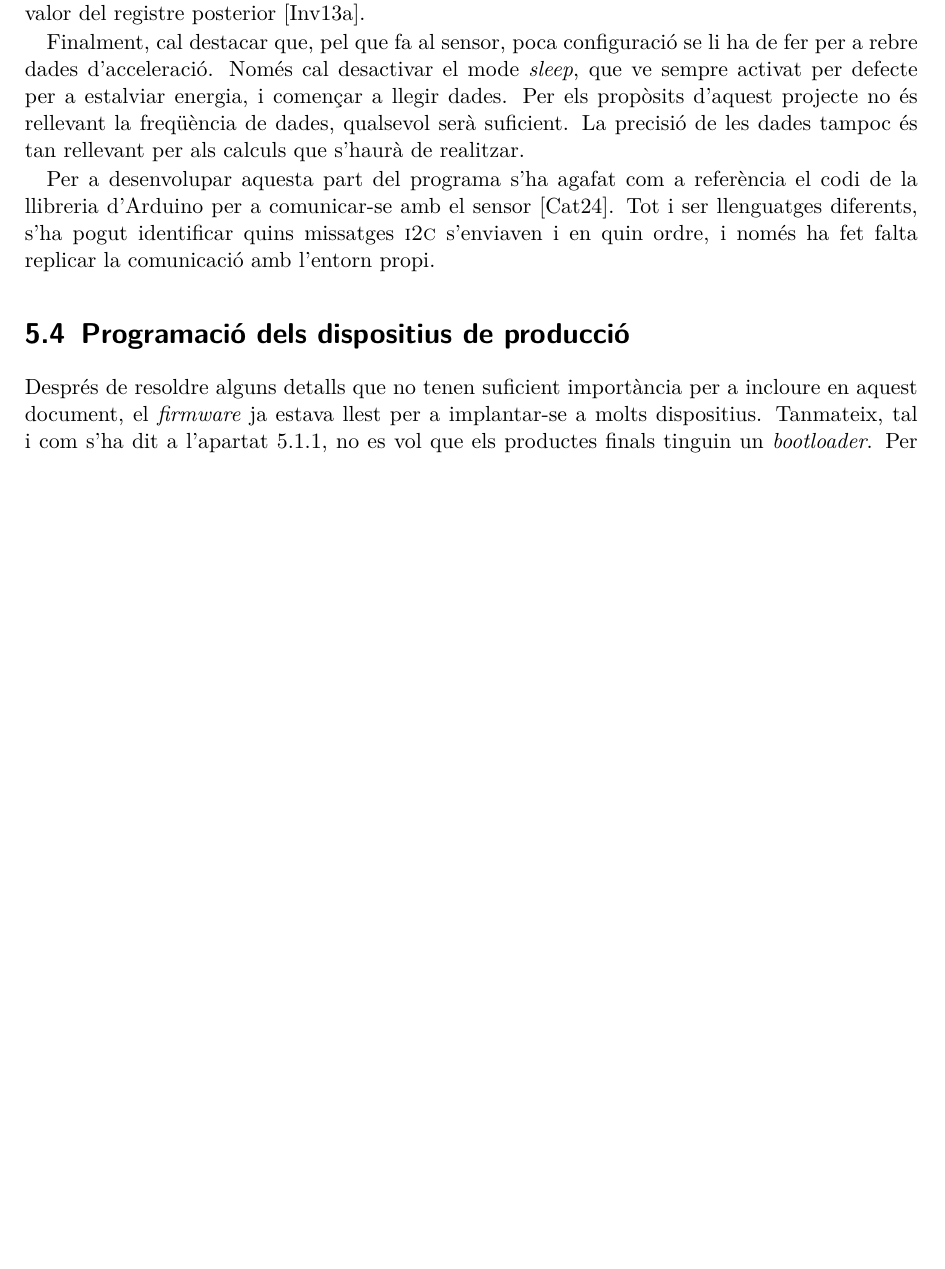
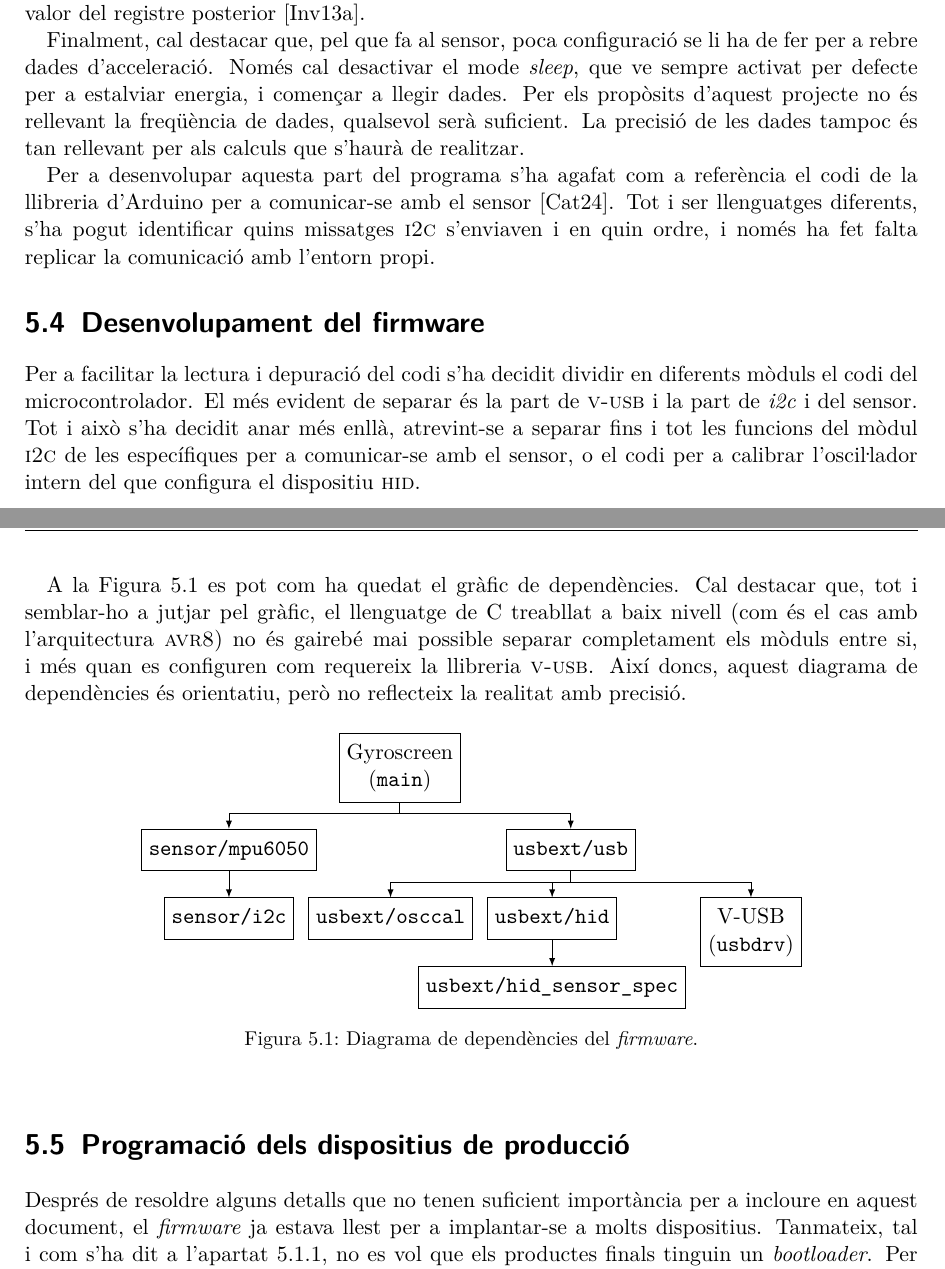
Before and after one commit to royalmo/tfg, a LaTeX thesis (tfg.tex, which reads chapters/05_firmware.tex, misc/firmware_dependency_graph.tex): part of page 43 of 69 before the commit and two parts of pages 43 and 44 of 69 after it, the two joined at a grey line, cut so that both start at the same text, the shorter picture padded with empty space. Compiled offline with pdfLaTeX.

Commit message:
Afegit segon gràfic i retocs del primer

```diff
--- a/chapters/05_firmware.tex
+++ b/chapters/05_firmware.tex
@@ -236,6 +236,25 @@ codi de la llibreria d'Arduino per a comunicar-se amb el sensor
 quins missatges \acro{i2c} s'enviaven i en quin ordre, i només ha fet falta
 replicar la comunicació amb l'entorn propi.
 
+\section{Desenvolupament del firmware}
+
+Per a facilitar la lectura i depuració del codi s'ha decidit dividir en
+diferents mòduls el codi del microcontrolador. El més evident de separar és
+la part de \acro{v-usb} i la part de \est{i2c} i del sensor. Tot i això s'ha
+decidit anar més enllà, atrevint-se a separar fins i tot les funcions del mòdul
+\acro{i2c} de les específiques per a comunicar-se amb el sensor, o el codi per
+a calibrar l'osci\l.lador intern del que configura el dispositiu \acro{hid}.
+
+A la Figura \ref{fig:firmware-dependency-graph} es pot com ha quedat el gràfic
+de dependències. Cal destacar que, tot i semblar-ho a jutjar pel gràfic, el
+llenguatge de C treabllat a baix nivell (com és el cas amb l'arquitectura
+\acro{avr8}) no és gairebé mai possible separar completament els mòduls entre
+si, i més quan es configuren com requereix la llibreria \acro{v-usb}. Així
+doncs, aquest diagrama de dependències és orientatiu, però no reflecteix la
+realitat amb precisió.
+
+\input{misc/firmware_dependency_graph.tex}
+
 \section{Programació dels dispositius de producció}
 
 Després de resoldre alguns detalls que no tenen suficient importància per a
--- /dev/null
+++ b/misc/firmware_dependency_graph.tex
@@ -0,0 +1,23 @@
+\begin{figure}[ht]
+    \centering
+    \begin{forest}
+        forked edges,
+        for tree={draw,align=center,edge={-latex}}
+        [Gyroscreen\\ (\fitx{main})
+            [\fitx{sensor/mpu6050}
+                [\fitx{sensor/i2c}]
+            ]
+            [\fitx{usbext/usb}
+                [\fitx{usbext/osccal}]
+                [\fitx{usbext/hid}
+                    [\fitx{usbext/hid_sensor_spec}]
+                ]
+                [V-USB\\ (\fitx{usbdrv})]
+            ]
+        ]
+    \end{forest}
+
+
+    \caption{Diagrama de dependències del \est{firmware}.}
+    \label{fig:firmware-dependency-graph}
+\end{figure}
--- a/tfg.tex
+++ b/tfg.tex
@@ -5,6 +5,8 @@
 % Per a mostrar el símbol de Euro
 \usepackage{eurosym}
 \DeclareSIUnit{\EUR}{\text{\euro}}
+% Per a arbres de dependències
+\usepackage[edges]{forest}
 
 \addbibresource{misc/tfg.bib}
 
```
Also changed, not shown: misc/linux_iio_stack.tex (+8 -8 lines).
